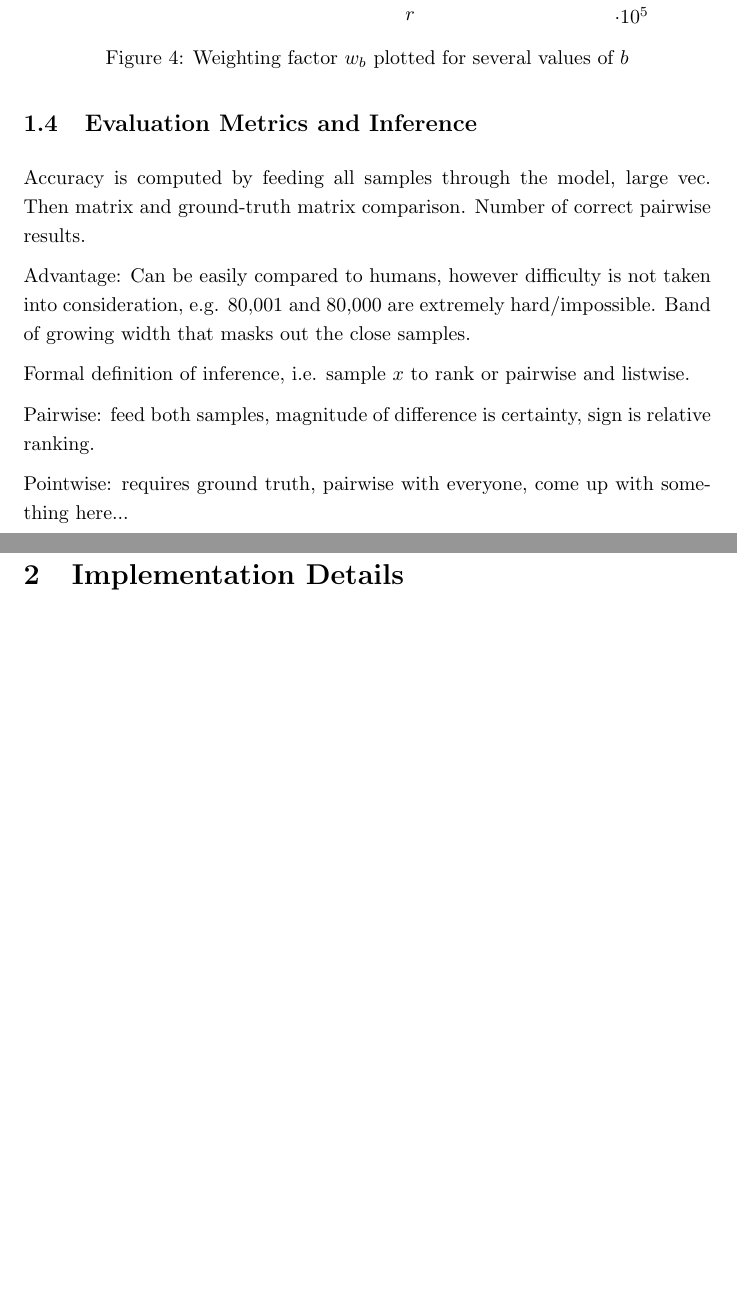
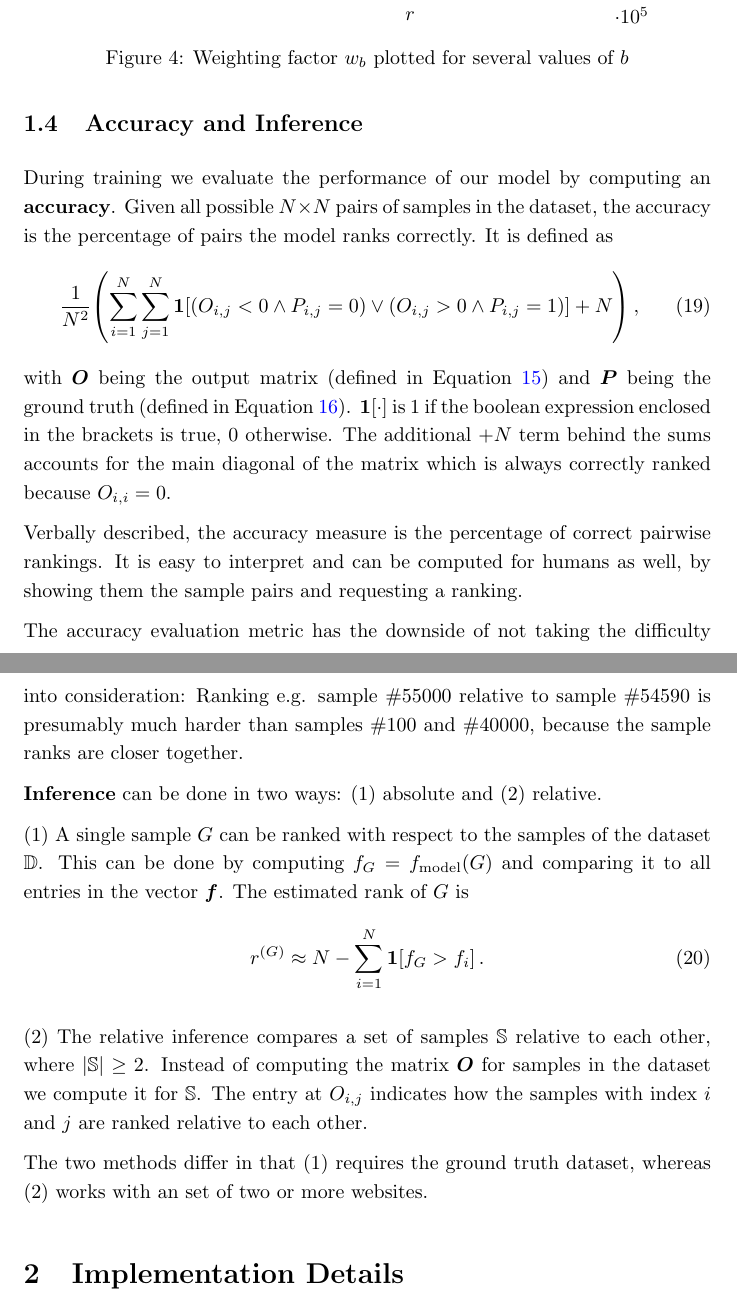
Before and after one commit to Simsso/Vision-Based-Page-Rank-Estimation, a LaTeX document (docs/article/article.tex, which reads docs/article/content/method.tex): two parts of pages 12 and 13 of 19 before the commit and two parts of pages 12 and 13 of 20 after it, joined at a grey line, cut so that both start at the same text, the shorter picture padded with empty space. Compiled offline with pdfLaTeX; a LaTeX package or settings file that is missing is left out.

Commit message:
Write accuracy and inference section

```diff
--- a/docs/article/content/method.tex
+++ b/docs/article/content/method.tex
@@ -316,14 +316,22 @@ During training, the gradient induced by the loss term (Equation \ref{eq:loss})
 
 Note that this is single scalar supervision (or binary classification) and it effectively trains a CNN successfully.
 
-\subsection{Evaluation Metrics and Inference}
+\subsection{Accuracy and Inference}
 
-Accuracy is computed by feeding all samples through the model, large vec. Then matrix and ground-truth matrix comparison. Number of correct pairwise results.
+During training we evaluate the performance of our model by computing an \textbf{accuracy}. Given all possible $N\times N$ pairs of samples in the dataset, the accuracy is the percentage of pairs the model ranks correctly. It is defined as \begin{equation}\label{eq:acc}
+    \frac{1}{N^2}\left(\sum_{i=1}^N\sum_{j=1}^N\bm{1}\left[\left(O_{i,j}<0\land P_{i,j}=0\right)\lor\left(O_{i,j}>0\land P_{i,j}=1\right)\right]+N\right)\,,
+\end{equation}with $\bm{O}$ being the output matrix (defined in Equation \ref{eq:outputmatrix}) and $\bm{P}$ being the ground truth (defined in Equation \ref{eq:groundtruthmatrix}). $\bm{1}\left[\cdot\right]$ is $1$ if the boolean expression enclosed in the brackets is true, $0$ otherwise. The additional $+N$ term behind the sums accounts for the main diagonal of the matrix which is always correctly ranked because $O_{i,i}=0$.
 
-Advantage: Can be easily compared to humans, however difficulty is not taken into consideration, e.g. 80,001 and 80,000 are extremely hard/impossible. Band of growing width that masks out the close samples.
+Verbally described, the accuracy measure is the percentage of correct pairwise rankings. It is easy to interpret and can be computed for humans as well, by showing them the sample pairs and requesting a ranking.
 
-Formal definition of inference, i.e. sample $x$ to rank or pairwise and listwise.
+The accuracy evaluation metric has the downside of not taking the difficulty into consideration: Ranking e.g. sample \#55000 relative to sample \#54590 is presumably much harder than samples \#100 and \#40000, because the sample ranks are closer together.
 
-Pairwise: feed both samples, magnitude of difference is certainty, sign is relative ranking.
+\textbf{Inference} can be done in two ways: (1) absolute and (2) relative.
 
-Pointwise: requires ground truth, pairwise with everyone, come up with something here...
+(1) A single sample $G$ can be ranked with respect to the samples of the dataset $\mathbb{D}$. This can be done by computing $f_G=f_\text{model}(G)$ and comparing it to all entries in the vector $\bm{f}$. The estimated rank of $G$ is \begin{equation}
+    r^{(G)}\approx N-\sum_{i=1}^N\bm{1}\left[f_G>f_i\right]\,.
+\end{equation}
+
+(2) The relative inference compares a set of samples $\mathbb{S}$ relative to each other, where $\left\lvert\mathbb{S}\right\rvert\ge2$. Instead of computing the matrix $\bm{O}$ for samples in the dataset we compute it for $\mathbb{S}$. The entry at $O_{i,j}$ indicates how the samples with index $i$ and $j$ are ranked relative to each other.
+
+The two methods differ in that (1) requires the ground truth dataset, whereas (2) works with an set of two or more websites.
```
Also changed, not shown: docs/article/content/method.tex (8 more changed lines).
